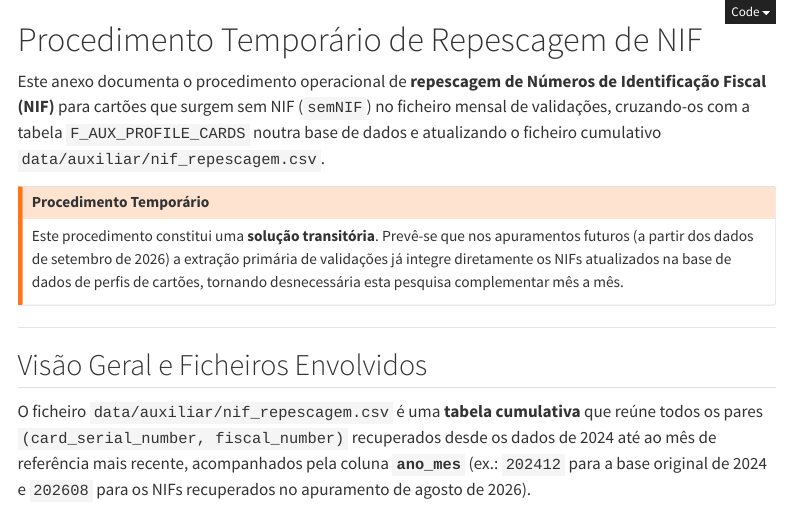
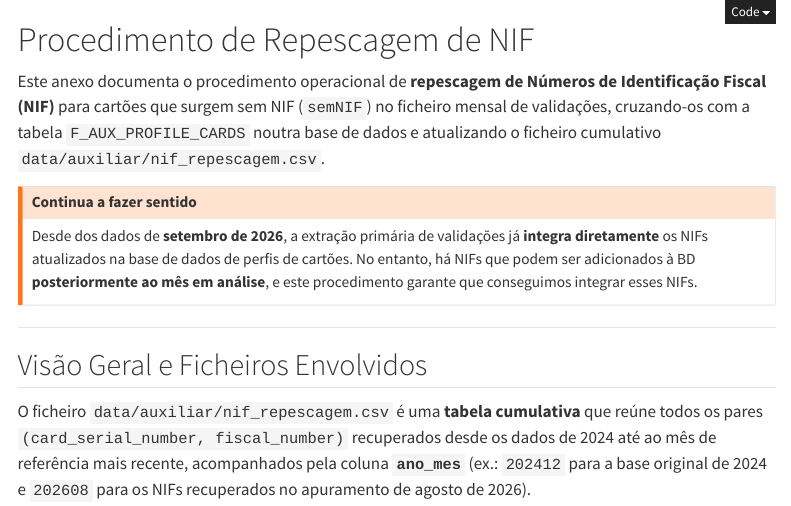
Before and after one commit to tmlmobilidade/compensacoes-passejovem, a Quarto document (methods/anexo_repescagem_nif.qmd): the page in a window 1100 px wide, from its top. Rendered offline with R 4.5, knitr and Pandoc in place of Quarto, with nearby package versions; menus at the side of the page are left out; long lines of code are wrapped.

Commit message:
update methods book with temporary procedure for repescagem and version

```diff
--- a/methods/_quarto.yml
+++ b/methods/_quarto.yml
@@ -37,7 +37,7 @@ book:
 
   page-footer:
     left: "TML - Transportes Metropolitanos de Lisboa"
-    right: "v0.1 (beta)"
+    right: "v0.2 (beta)"
 
 bibliography: references.bib
 link-citations: true
--- a/methods/anexo_repescagem_nif.qmd
+++ b/methods/anexo_repescagem_nif.qmd
@@ -2,13 +2,14 @@
 number-sections: false
 ---
 
-# Procedimento Temporário de Repescagem de NIF {.unnumbered}
+# Procedimento de Repescagem de NIF {.unnumbered}
 
 Este anexo documenta o procedimento operacional de **repescagem de Números de Identificação Fiscal (NIF)** para cartões que surgem sem NIF (`semNIF`) no ficheiro mensal de validações, cruzando-os com a tabela `F_AUX_PROFILE_CARDS` noutra base de dados e atualizando o ficheiro cumulativo `data/auxiliar/nif_repescagem.csv`.
 
 ::: {.callout-warning}
-## Procedimento Temporário
-Este procedimento constitui uma **solução transitória**. Prevê-se que nos apuramentos futuros (a partir dos dados de setembro de 2026) a extração primária de validações já integre diretamente os NIFs atualizados na base de dados de perfis de cartões, tornando desnecessária esta pesquisa complementar mês a mês.
+## Continua a fazer sentido
+Desde dos dados de **setembro de 2026**, a extração primária de validações já **integra diretamente** os NIFs atualizados na base de dados de perfis de cartões.
+No entanto, há NIFs que podem ser adicionados à BD **posteriormente ao mês em análise**, e este procedimento garante que conseguimos integrar esses NIFs.
 :::
 
 ---
```
